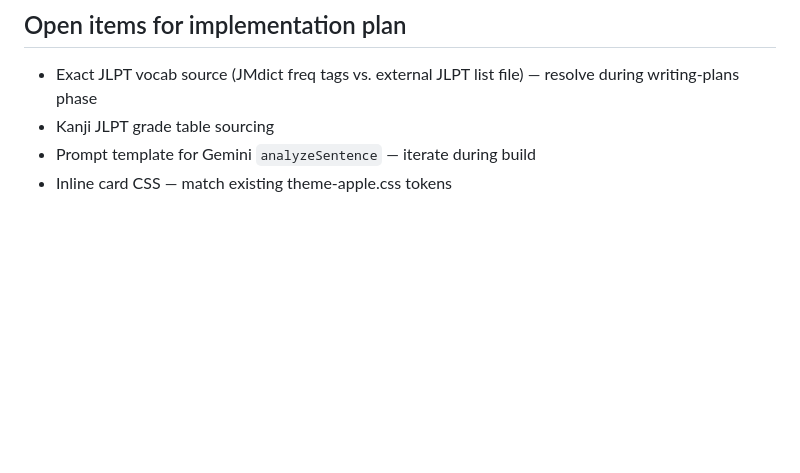
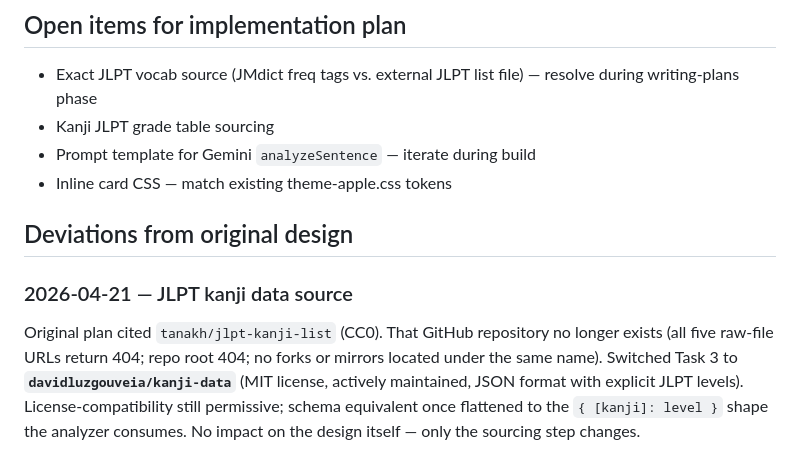
Before and after one commit to LeiGaoRobot/yomikiku-an, a Markdown page: docs/plans/2026-04-21-reading-analyzer-design.md, the part around the change. GitHub-like rendering; blank space fills up the shorter version.

```diff
--- a/docs/plans/2026-04-21-reading-analyzer-design.md
+++ b/docs/plans/2026-04-21-reading-analyzer-design.md
@@ -205,3 +205,9 @@ Project has no test framework and intentionally stays zero-build. Testing remain
 - Kanji JLPT grade table sourcing
 - Prompt template for Gemini `analyzeSentence` — iterate during build
 - Inline card CSS — match existing theme-apple.css tokens
+
+## Deviations from original design
+
+### 2026-04-21 — JLPT kanji data source
+
+Original plan cited `tanakh/jlpt-kanji-list` (CC0). That GitHub repository no longer exists (all five raw-file URLs return 404; repo root 404; no forks or mirrors located under the same name). Switched Task 3 to **`davidluzgouveia/kanji-data`** (MIT license, actively maintained, JSON format with explicit JLPT levels). License-compatibility still permissive; schema equivalent once flattened to the `{ [kanji]: level }` shape the analyzer consumes. No impact on the design itself — only the sourcing step changes.
```
Also changed, not shown: docs/plans/2026-04-21-reading-analyzer-plan.md (+2 -2 lines).
